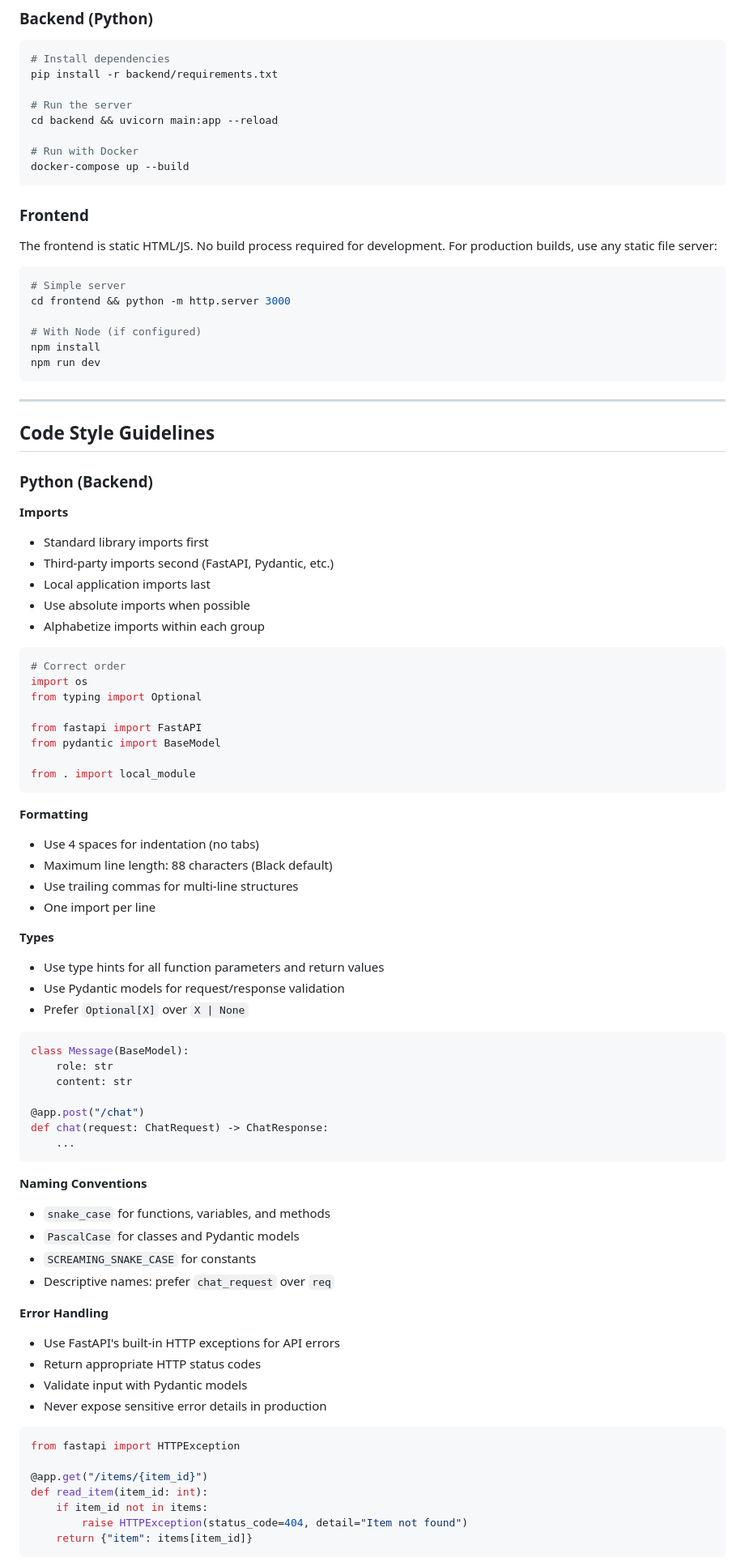
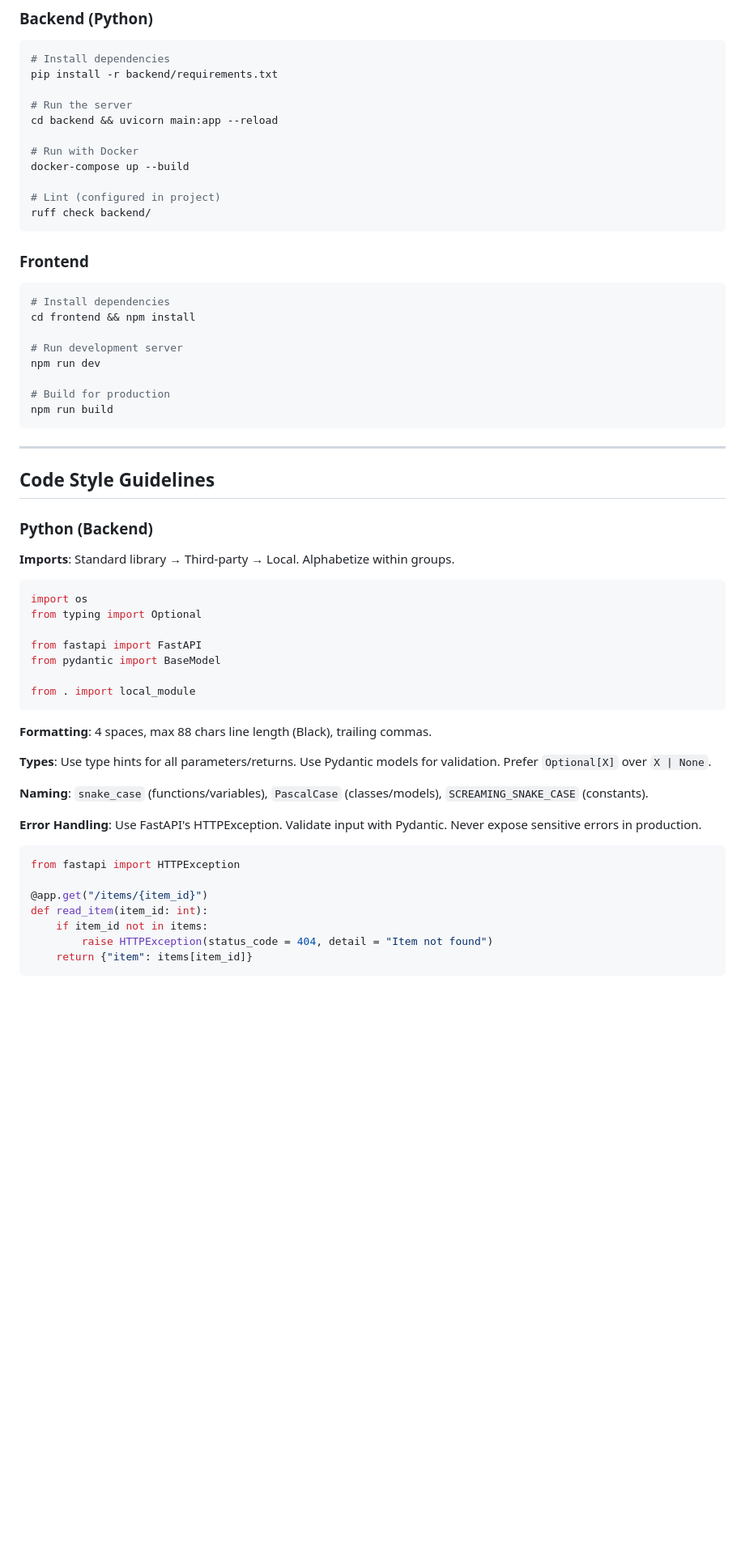
Before and after one commit to valentyyyyn/fit-bot, a Markdown page: AGENTS.md, the part around one of its changes. Shown at 81% size. Drawn GitHub-style; blank space fills up the shorter version.

````diff
--- a/AGENTS.md
+++ b/AGENTS.md
@@ -30,18 +30,21 @@ cd backend && uvicorn main:app --reload
 
 # Run with Docker
 docker-compose up --build
+
+# Lint (configured in project)
+ruff check backend/
 ```
 
 ### Frontend
-The frontend is static HTML/JS. No build process required for development.
-For production builds, use any static file server:
 ```bash
-# Simple server
-cd frontend && python -m http.server 3000
+# Install dependencies
+cd frontend && npm install
 
-# With Node (if configured)
-npm install
+# Run development server
 npm run dev
+
+# Build for production
+npm run build
 ```
 
 ---
@@ -50,15 +53,8 @@ npm run dev
 
 ### Python (Backend)
 
-**Imports**
-- Standard library imports first
-- Third-party imports second (FastAPI, Pydantic, etc.)
-- Local application imports last
-- Use absolute imports when possible
-- Alphabetize imports within each group
-
+**Imports**: Standard library → Third-party → Local. Alphabetize within groups.
 ```python
-# Correct order
 import os
 from typing import Optional
 
@@ -68,38 +64,13 @@ from pydantic import BaseModel
 from . import local_module
 ```
 
-**Formatting**
-- Use 4 spaces for indentation (no tabs)
-- Maximum line length: 88 characters (Black default)
-- Use trailing commas for multi-line structures
-- One import per line
+**Formatting**: 4 spaces, max 88 chars line length (Black), trailing commas.
 
-**Types**
-- Use type hints for all function parameters and return values
-- Use Pydantic models for request/response validation
-- Prefer `Optional[X]` over `X | None`
+**Types**: Use type hints for all parameters/returns. Use Pydantic models for validation. Prefer `Optional[X]` over `X | None`.
 
-```python
-class Message(BaseModel):
-    role: str
-    content: str
+**Naming**: `snake_case` (functions/variables), `PascalCase` (classes/models), `SCREAMING_SNAKE_CASE` (constants).
 
-@app.post("/chat")
-def chat(request: ChatRequest) -> ChatResponse:
-    ...
-```
-
-**Naming Conventions**
-- `snake_case` for functions, variables, and methods
-- `PascalCase` for classes and Pydantic models
-- `SCREAMING_SNAKE_CASE` for constants
-- Descriptive names: prefer `chat_request` over `req`
-
-**Error Handling**
-- Use FastAPI's built-in HTTP exceptions for API errors
-- Return appropriate HTTP status codes
-- Validate input with Pydantic models
-- Never expose sensitive error details in production
+**Error Handling**: Use FastAPI's HTTPException. Validate input with Pydantic. Never expose sensitive errors in production.
 
 ```python
 from fastapi import HTTPException
@@ -107,7 +78,7 @@ from fastapi import HTTPException
 @app.get("/items/{item_id}")
 def read_item(item_id: int):
     if item_id not in items:
-        raise HTTPException(status_code=404, detail="Item not found")
+        raise HTTPException(status_code = 404, detail = "Item not found")
     return {"item": items[item_id]}
 ```
 
````
Also changed, not shown: other parts of AGENTS.md (+24 -102 lines).
